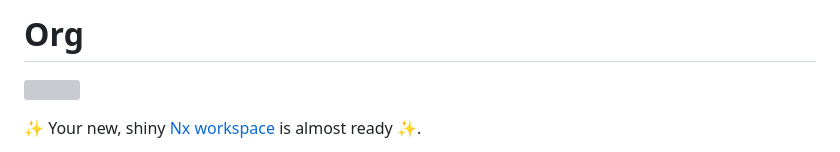
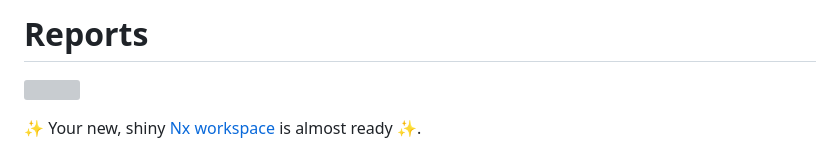
Before and after one commit to pmilosz99/reports-fe, a Markdown page: README.md, the part around the change. GitHub-like rendering; grey boxes are pictures that could not be loaded.

```diff
--- a/README.md
+++ b/README.md
@@ -1,4 +1,4 @@
-# Org
+# Reports
 
 <a alt="Nx logo" href="https://nx.dev" target="_blank" rel="noreferrer"><img src="https://raw.githubusercontent.com/nrwl/nx/master/images/nx-logo.png" width="45"></a>
 
```
